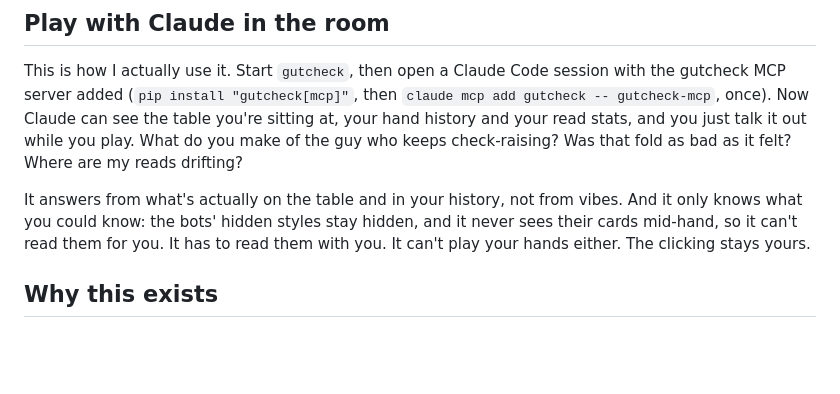
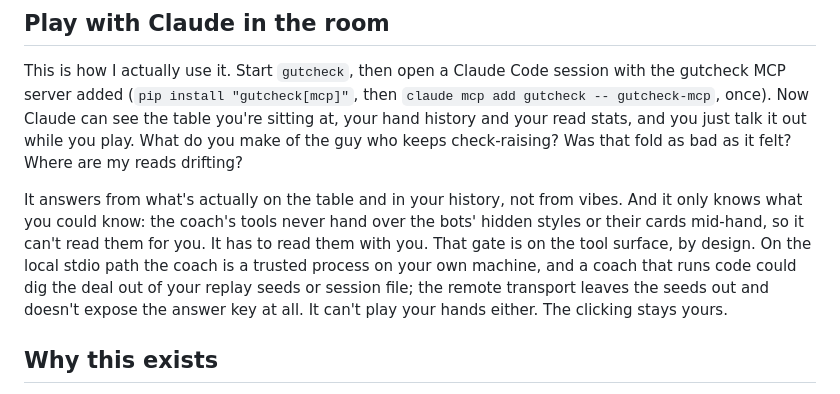
Before and after one commit to phillipclapham/gutcheck, a Markdown page: README.md, the part around the change. GitHub-like rendering; blank space fills up the shorter version.

Commit message:
README: say what the coach gate guarantees on each transport
The coach tools never return villain styles or live hole cards; local stdio is a
trusted leg (get_history keeps the replay seed), remote legs omit seed and the
answer-key tool. Reworded the privacy line to that (Phill 10-18, 1 (a)).

Sibling-grep: "never sees their cards" across ~/Briefcase: only poker/README.md (public copy) plus flow's own plan note; docs/, pyproject (readme = README.md), site static: no other copy. No cross-repo hits.

```diff
--- a/README.md
+++ b/README.md
@@ -21,7 +21,7 @@ That opens a table in your browser at `http://127.0.0.1:8777`. Everything runs o
 
 This is how I actually use it. Start `gutcheck`, then open a Claude Code session with the gutcheck MCP server added (`pip install "gutcheck[mcp]"`, then `claude mcp add gutcheck -- gutcheck-mcp`, once). Now Claude can see the table you're sitting at, your hand history and your read stats, and you just talk it out while you play. What do you make of the guy who keeps check-raising? Was that fold as bad as it felt? Where are my reads drifting?
 
-It answers from what's actually on the table and in your history, not from vibes. And it only knows what you could know: the bots' hidden styles stay hidden, and it never sees their cards mid-hand, so it can't read them for you. It has to read them with you. It can't play your hands either. The clicking stays yours.
+It answers from what's actually on the table and in your history, not from vibes. And it only knows what you could know: the coach's tools never hand over the bots' hidden styles or their cards mid-hand, so it can't read them for you. It has to read them with you. That gate is on the tool surface, by design. On the local stdio path the coach is a trusted process on your own machine, and a coach that runs code could dig the deal out of your replay seeds or session file; the remote transport leaves the seeds out and doesn't expose the answer key at all. It can't play your hands either. The clicking stays yours.
 
 ## Why this exists
 
```
